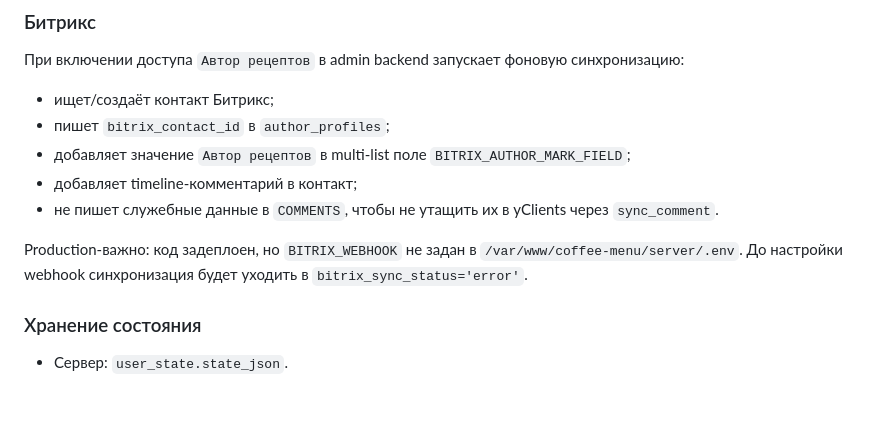
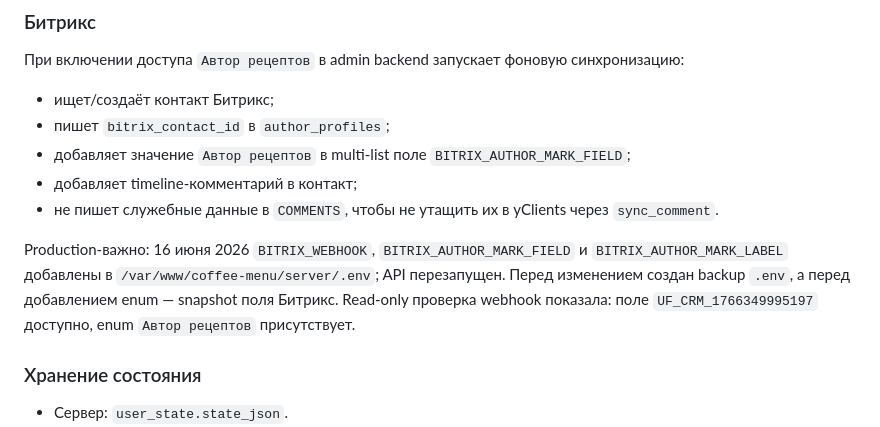
Before and after one commit to rookman13-roman21/html-coffee-menu, a Markdown page: CONTEXT.md, the part around the change. GitHub-like rendering; blank space fills up the shorter version.

Commit message:
docs: mark Bitrix author sync configured

```diff
--- a/CONTEXT.md
+++ b/CONTEXT.md
@@ -32,7 +32,7 @@
 - добавляет timeline-комментарий в контакт;
 - не пишет служебные данные в `COMMENTS`, чтобы не утащить их в yClients через `sync_comment`.
 
-Production-важно: код задеплоен, но `BITRIX_WEBHOOK` не задан в `/var/www/coffee-menu/server/.env`. До настройки webhook синхронизация будет уходить в `bitrix_sync_status='error'`.
+Production-важно: 16 июня 2026 `BITRIX_WEBHOOK`, `BITRIX_AUTHOR_MARK_FIELD` и `BITRIX_AUTHOR_MARK_LABEL` добавлены в `/var/www/coffee-menu/server/.env`; API перезапущен. Перед изменением создан backup `.env`, а перед добавлением enum — snapshot поля Битрикс. Read-only проверка webhook показала: поле `UF_CRM_1766349995197` доступно, enum `Автор рецептов` присутствует.
 
 ### Хранение состояния
 
```
Also changed, not shown: PROJECT_MAP.md (+1 -1 lines).
